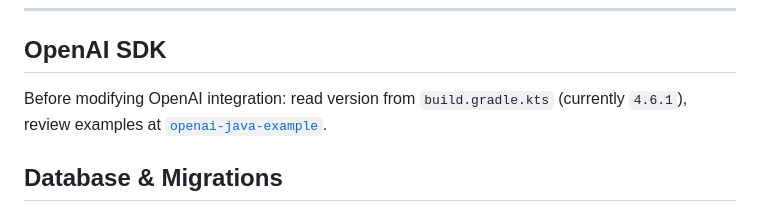
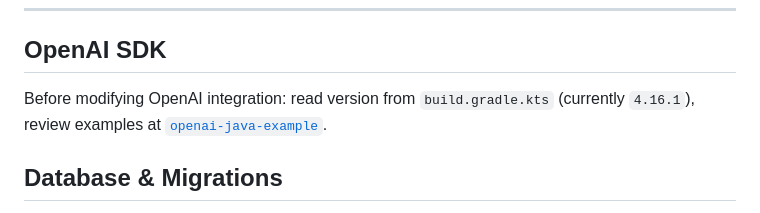
Before and after one commit to WilliamAGH/Composer, a Markdown page: AGENTS.md, the part around one of its changes. Rendered like a GitHub page.

Commit message:
fix(docs): remove duplicate horizontal rule and update OpenAI SDK version
Remove duplicated '---' marker that was creating an extra visual break.
Update OpenAI SDK version reference from 4.6.1 to 4.16.1 to match
build.gradle.kts.

```diff
--- a/AGENTS.md
+++ b/AGENTS.md
@@ -240,7 +238,7 @@ Before marking task complete:
 
 ## OpenAI SDK
 
-Before modifying OpenAI integration: read version from `build.gradle.kts` (currently `4.6.1`), review examples at [`openai-java-example`](https://github.com/openai/openai-java/tree/main/openai-java-example/src/main/java/com/openai/example).
+Before modifying OpenAI integration: read version from `build.gradle.kts` (currently `4.16.1`), review examples at [`openai-java-example`](https://github.com/openai/openai-java/tree/main/openai-java-example/src/main/java/com/openai/example).
 
 ## Database & Migrations
 
```
Also changed, not shown: other parts of AGENTS.md (+0 -2 lines).
